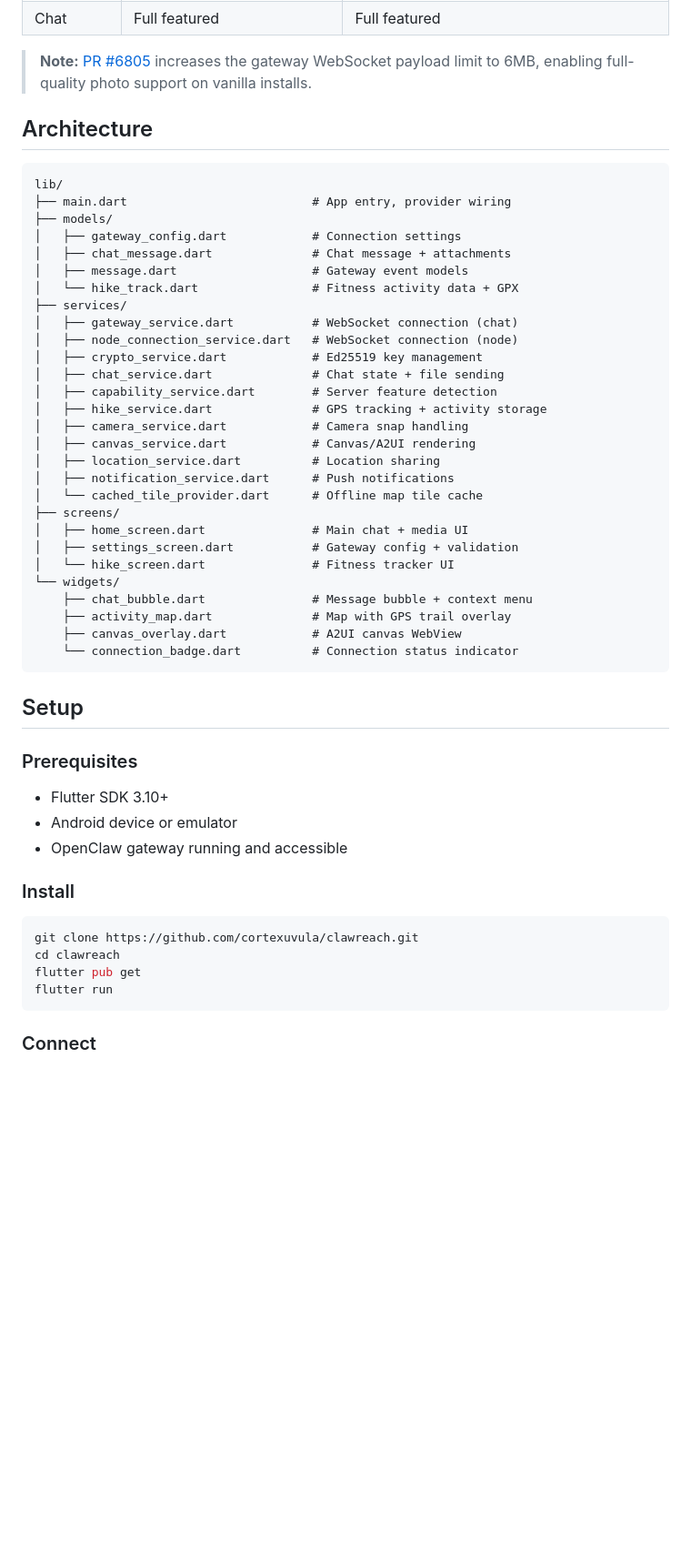
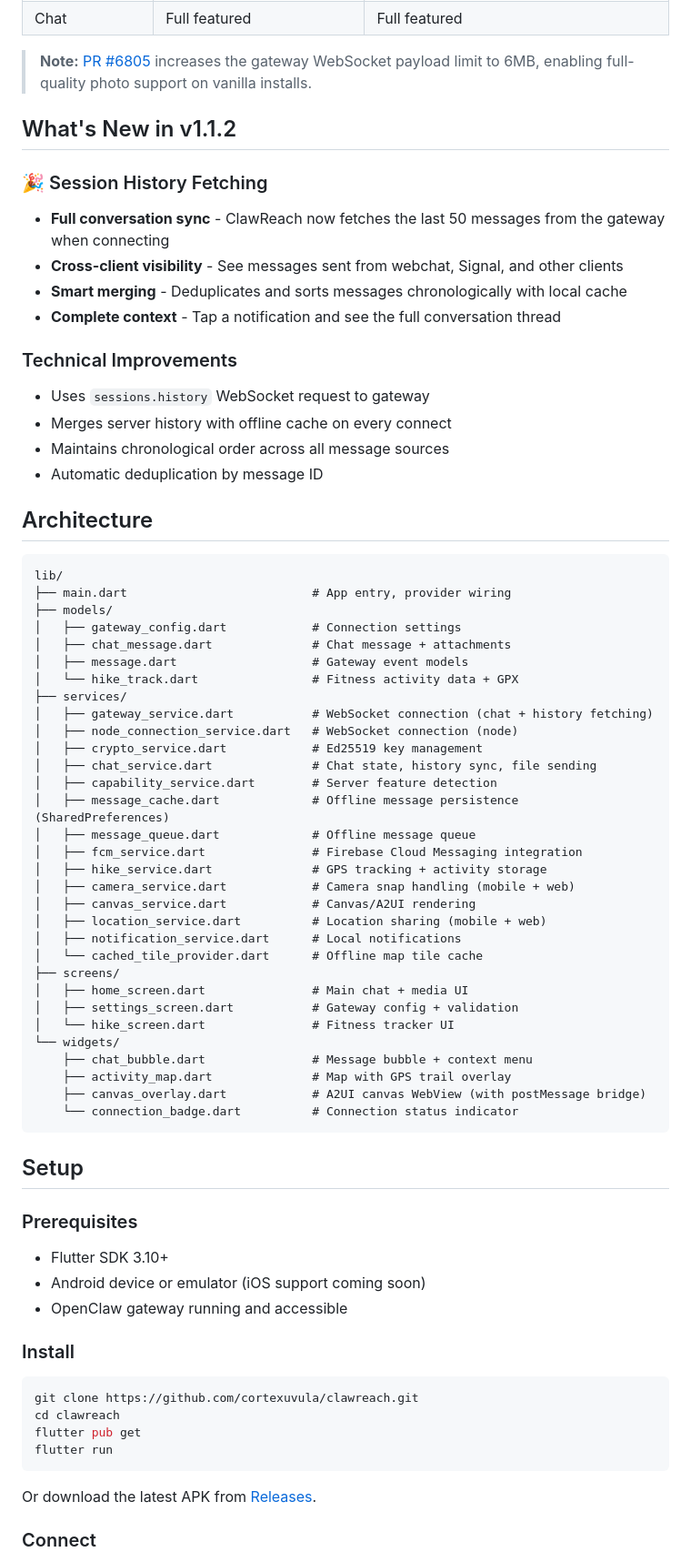
Before and after one commit to cortexuvula/clawreach, a Markdown page: README.md, the part around one of its changes. Shown at 91% size. GitHub-like rendering; blank space fills up the shorter version.

````diff
--- a/README.md
+++ b/README.md
@@ -41,6 +55,20 @@ ClawReach auto-detects server capabilities and degrades gracefully:
 | Chat | Full featured | Full featured |
 
 > **Note:** [PR #6805](https://github.com/openclaw/openclaw/pull/6805) increases the gateway WebSocket payload limit to 6MB, enabling full-quality photo support on vanilla installs.
+
+## What's New in v1.1.2
+
+### 🎉 Session History Fetching
+- **Full conversation sync** - ClawReach now fetches the last 50 messages from the gateway when connecting
+- **Cross-client visibility** - See messages sent from webchat, Signal, and other clients
+- **Smart merging** - Deduplicates and sorts messages chronologically with local cache
+- **Complete context** - Tap a notification and see the full conversation thread
+
+### Technical Improvements
+- Uses `sessions.history` WebSocket request to gateway
+- Merges server history with offline cache on every connect
+- Maintains chronological order across all message sources
+- Automatic deduplication by message ID
 
 ## Architecture
 
@@ -53,16 +81,19 @@ lib/
 │   ├── message.dart                   # Gateway event models
 │   └── hike_track.dart                # Fitness activity data + GPX
 ├── services/
-│   ├── gateway_service.dart           # WebSocket connection (chat)
+│   ├── gateway_service.dart           # WebSocket connection (chat + history fetching)
 │   ├── node_connection_service.dart   # WebSocket connection (node)
 │   ├── crypto_service.dart            # Ed25519 key management
-│   ├── chat_service.dart              # Chat state + file sending
+│   ├── chat_service.dart              # Chat state, history sync, file sending
 │   ├── capability_service.dart        # Server feature detection
+│   ├── message_cache.dart             # Offline message persistence (SharedPreferences)
+│   ├── message_queue.dart             # Offline message queue
+│   ├── fcm_service.dart               # Firebase Cloud Messaging integration
 │   ├── hike_service.dart              # GPS tracking + activity storage
-│   ├── camera_service.dart            # Camera snap handling
+│   ├── camera_service.dart            # Camera snap handling (mobile + web)
 │   ├── canvas_service.dart            # Canvas/A2UI rendering
-│   ├── location_service.dart          # Location sharing
-│   ├── notification_service.dart      # Push notifications
+│   ├── location_service.dart          # Location sharing (mobile + web)
+│   ├── notification_service.dart      # Local notifications
 │   └── cached_tile_provider.dart      # Offline map tile cache
 ├── screens/
 │   ├── home_screen.dart               # Main chat + media UI
@@ -71,7 +102,7 @@ lib/
 └── widgets/
     ├── chat_bubble.dart               # Message bubble + context menu
     ├── activity_map.dart              # Map with GPS trail overlay
-    ├── canvas_overlay.dart            # A2UI canvas WebView
+    ├── canvas_overlay.dart            # A2UI canvas WebView (with postMessage bridge)
     └── connection_badge.dart          # Connection status indicator
 ```
 
@@ -79,7 +110,7 @@ lib/
 
 ### Prerequisites
 - Flutter SDK 3.10+
-- Android device or emulator
+- Android device or emulator (iOS support coming soon)
 - OpenClaw gateway running and accessible
 
 ### Install
@@ -90,6 +121,8 @@ flutter pub get
 flutter run
 ```
 
+Or download the latest APK from [Releases](https://github.com/cortexuvula/clawreach/releases).
+
 ### Connect
 1. Open the app → Settings (gear icon)
 2. Enter gateway URL: `ws://<your-gateway-ip>:18789`
````
Also changed, not shown: other parts of README.md (+87 -23 lines).
